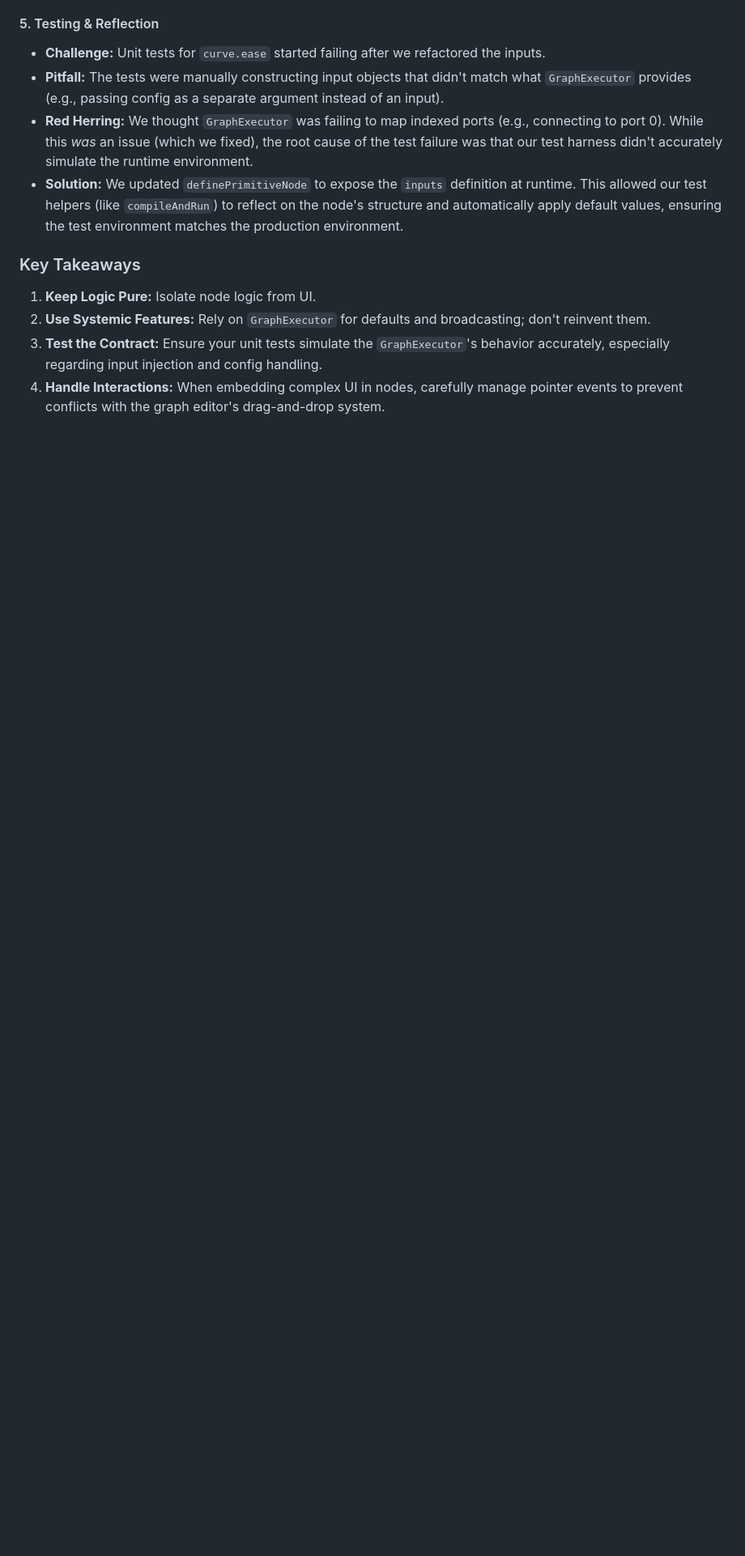
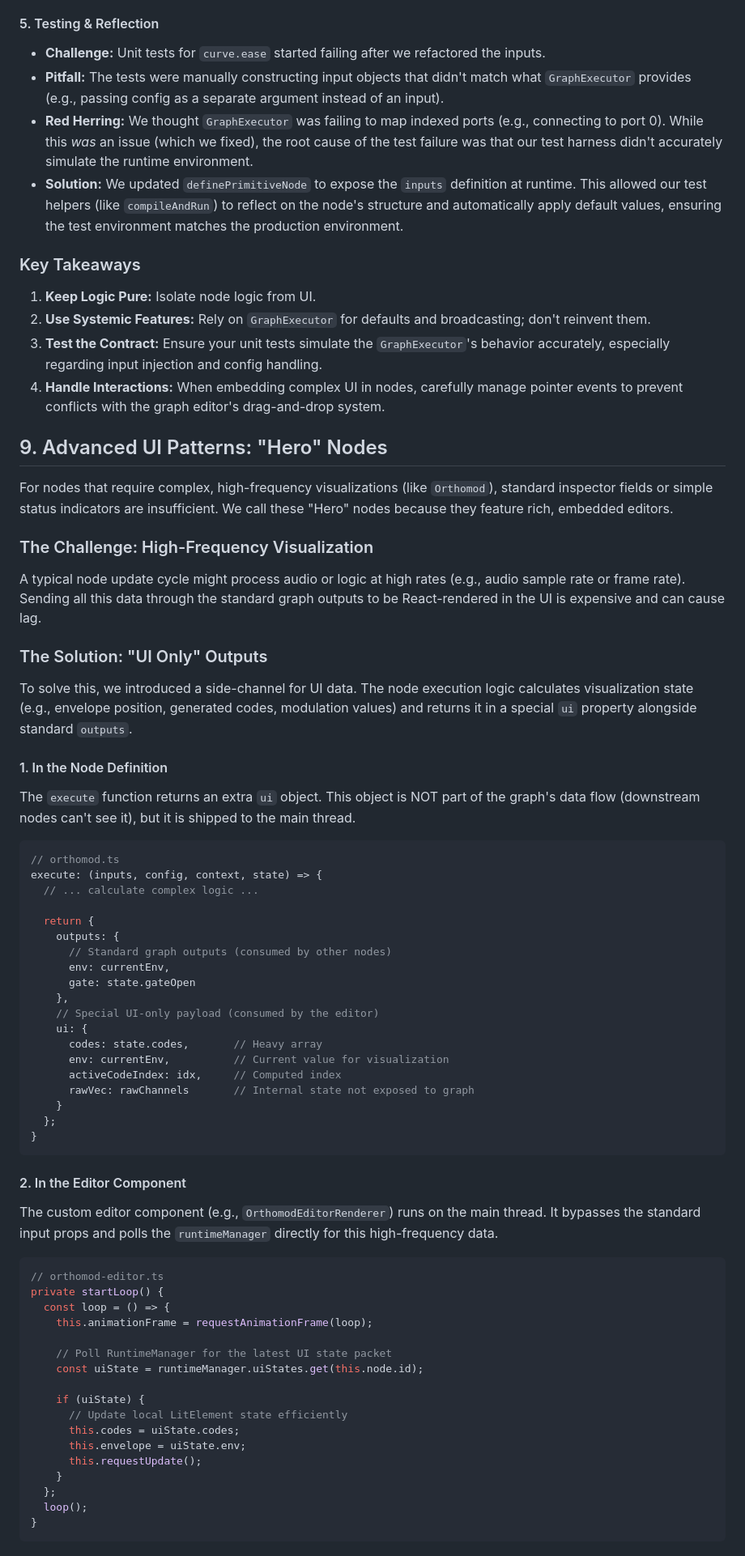
Before and after one commit to nattos/nano-repatch, a Markdown page: docs/NODE_DEVELOPMENT.md, the part around the change printed below. Shown: that part at 81% size. Rendered like a GitHub page; blank space fills up the shorter version.

````diff
--- a/docs/NODE_DEVELOPMENT.md
+++ b/docs/NODE_DEVELOPMENT.md
@@ -195,3 +195,62 @@ Create a node that applies an easing function to an input value, with a rich vis
 2.  **Use Systemic Features:** Rely on `GraphExecutor` for defaults and broadcasting; don't reinvent them.
 3.  **Test the Contract:** Ensure your unit tests simulate the `GraphExecutor`'s behavior accurately, especially regarding input injection and config handling.
 4.  **Handle Interactions:** When embedding complex UI in nodes, carefully manage pointer events to prevent conflicts with the graph editor's drag-and-drop system.
+
+## 9. Advanced UI Patterns: "Hero" Nodes
+
+For nodes that require complex, high-frequency visualizations (like `Orthomod`), standard inspector fields or simple status indicators are insufficient. We call these "Hero" nodes because they feature rich, embedded editors.
+
+### The Challenge: High-Frequency Visualization
+A typical node update cycle might process audio or logic at high rates (e.g., audio sample rate or frame rate). Sending all this data through the standard graph outputs to be React-rendered in the UI is expensive and can cause lag.
+
+### The Solution: "UI Only" Outputs
+To solve this, we introduced a side-channel for UI data. The node execution logic calculates visualization state (e.g., envelope position, generated codes, modulation values) and returns it in a special `ui` property alongside standard `outputs`.
+
+#### 1. In the Node Definition
+The `execute` function returns an extra `ui` object. This object is NOT part of the graph's data flow (downstream nodes can't see it), but it is shipped to the main thread.
+
+```typescript
+// orthomod.ts
+execute: (inputs, config, context, state) => {
+  // ... calculate complex logic ...
+
+  return {
+    outputs: {
+      // Standard graph outputs (consumed by other nodes)
+      env: currentEnv,
+      gate: state.gateOpen
+    },
+    // Special UI-only payload (consumed by the editor)
+    ui: {
+      codes: state.codes,       // Heavy array
+      env: currentEnv,          // Current value for visualization
+      activeCodeIndex: idx,     // Computed index
+      rawVec: rawChannels       // Internal state not exposed to graph
+    }
+  };
+}
+```
+
+#### 2. In the Editor Component
+The custom editor component (e.g., `OrthomodEditorRenderer`) runs on the main thread. It bypasses the standard input props and polls the `runtimeManager` directly for this high-frequency data.
+
+```typescript
+// orthomod-editor.ts
+private startLoop() {
+  const loop = () => {
+    this.animationFrame = requestAnimationFrame(loop);
+
+    // Poll RuntimeManager for the latest UI state packet
+    const uiState = runtimeManager.uiStates.get(this.node.id);
+
+    if (uiState) {
+      // Update local LitElement state efficiently
+      this.codes = uiState.codes;
+      this.envelope = uiState.env;
+      this.requestUpdate();
+    }
+  };
+  loop();
+}
+```
+
````
Also changed, not shown: other parts of docs/NODE_DEVELOPMENT.md (+10 -0 lines), GEMINI.md (+23 -0 lines).
